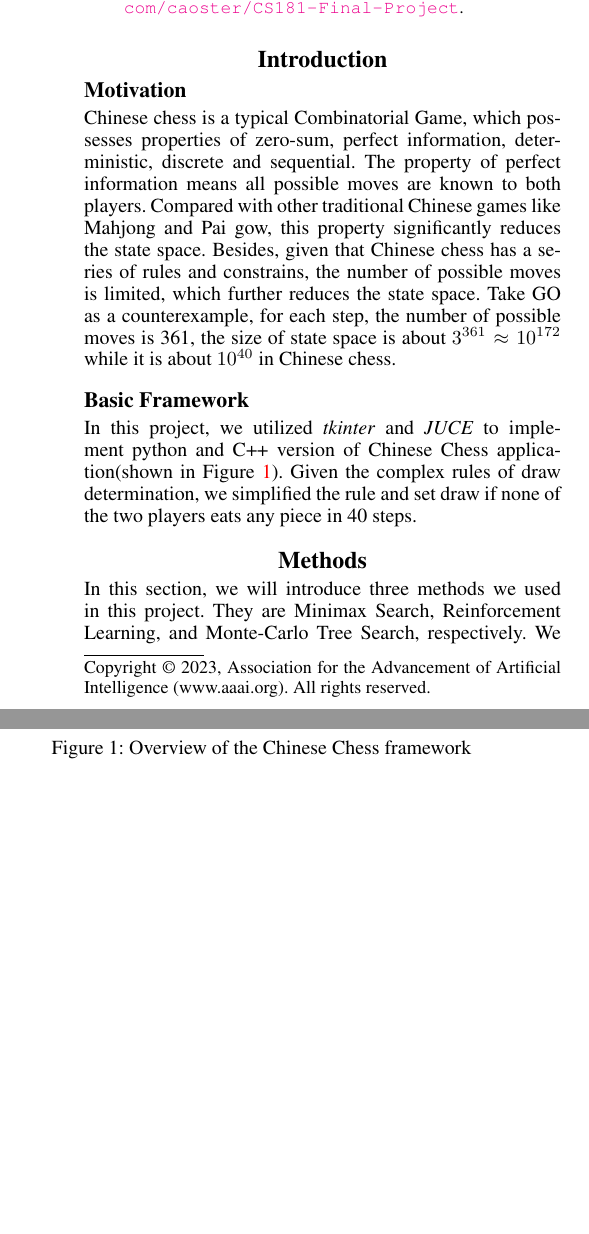
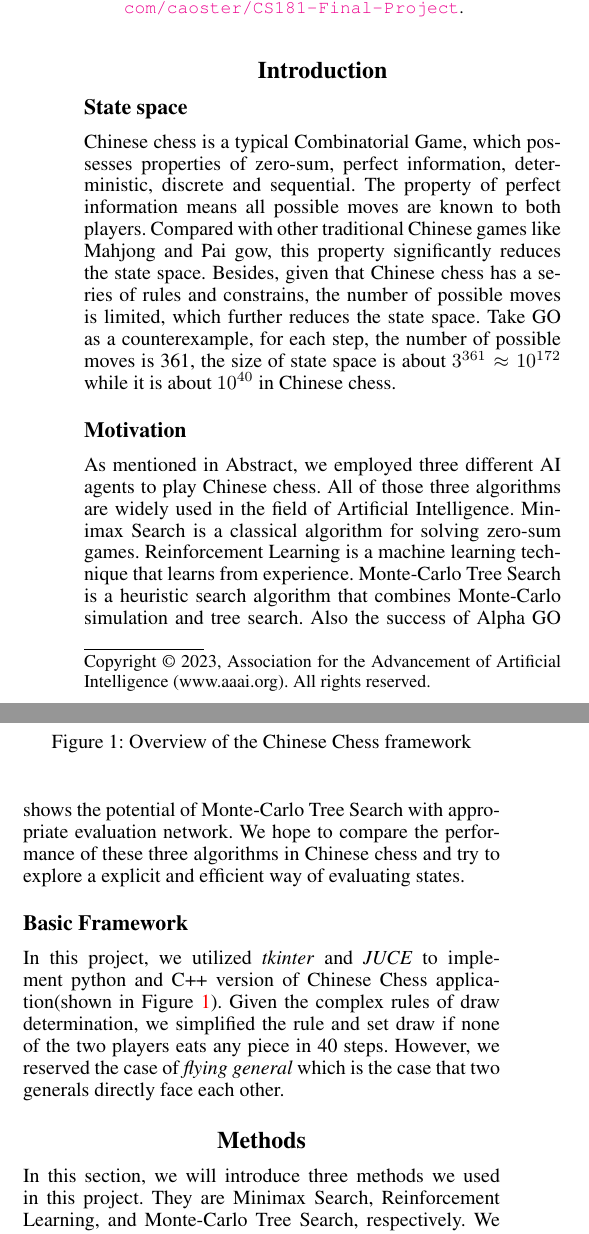
Before and after one commit to caoster/CS181-Final-Project, a LaTeX paper (report/report.tex): two parts of the columns of page 1 of 4, joined at a grey line, cut so that both start at the same text, the shorter picture padded with empty space. Compiled offline with pdfLaTeX.

Commit message:
finished introduction

```diff
--- a/report/report.tex
+++ b/report/report.tex
@@ -37,16 +37,27 @@ Our code is available at \url{https://github.com/caoster/CS181-Final-Project}.
 
     \section{Introduction}\label{sec:introduction}
 
-    \subsection{Motivation}\label{subsec:motivation}
+    \subsection{State space}\label{subsec:state-space}
     Chinese chess is a typical Combinatorial Game, which possesses properties of zero-sum, perfect information, deterministic, discrete and sequential.
     The property of perfect information means all possible moves are known to both players.
     Compared with other traditional Chinese games like Mahjong and Pai gow, this property significantly reduces the state space.
     Besides, given that Chinese chess has a series of rules and constrains, the number of possible moves is limited, which further reduces the state space.
     Take GO as a counterexample, for each step, the number of possible moves is 361, the size of state space is about $3^{361}\approx 10^{172}$ while it is about $10^{40}$ in Chinese chess.
 
+    \subsection{Motivation}\label{subsec:motivation}
+    As mentioned in Abstract, we employed three different AI agents to play Chinese chess.
+    All of those three algorithms are widely used in the field of Artificial Intelligence.
+    Minimax Search is a classical algorithm for solving zero-sum games.
+    Reinforcement Learning is a machine learning technique that learns from experience.
+    Monte-Carlo Tree Search is a heuristic search algorithm that combines Monte-Carlo simulation and tree search.
+    Also the success of Alpha GO shows the potential of Monte-Carlo Tree Search with appropriate evaluation network.
+    We hope to compare the performance of these three algorithms in Chinese chess and try to explore a explicit and efficient way of evaluating states.
+
+
     \subsection{Basic Framework}\label{subsec:framework}
     In this project, we utilized \emph{tkinter} and \emph{JUCE} to implement python and C++ version of Chinese Chess application(shown in Figure~\ref{fig:figure}).
     Given the complex rules of draw determination, we simplified the rule and set draw if none of the two players eats any piece in 40 steps.
+    However, we reserved the case of \emph{flying general} which is the case that two generals directly face each other.
     \begin{figure}
         \centering
         \includegraphics[width=0.4\textwidth]{img/overview}
```
